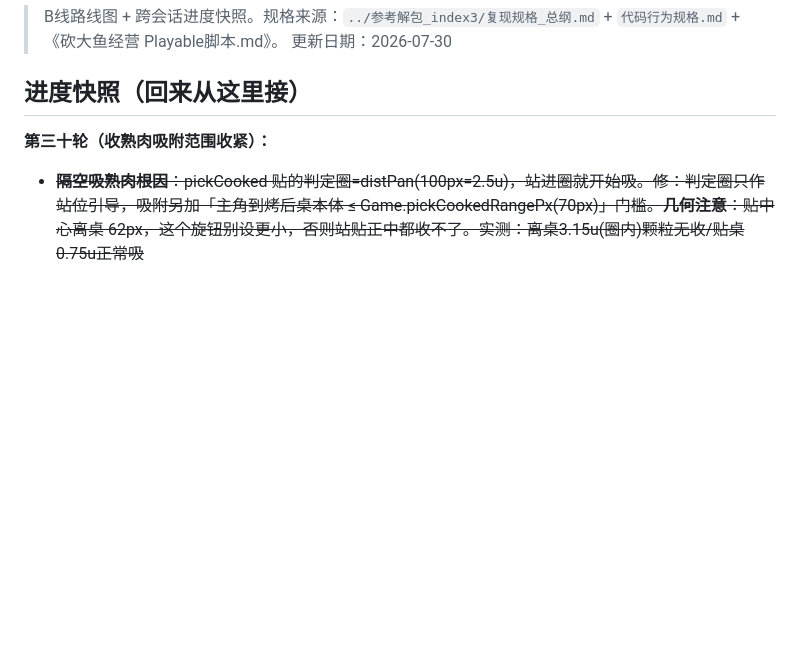
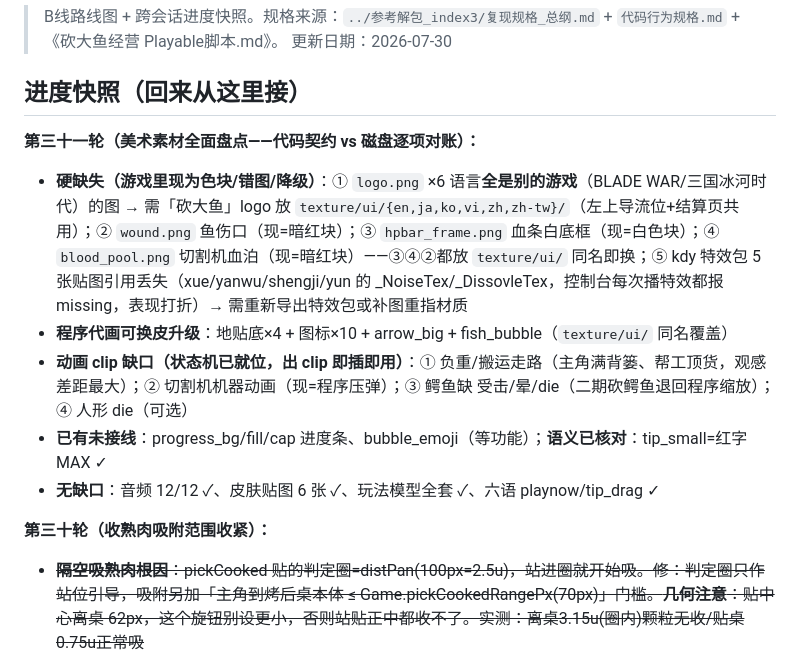
Before and after one commit to maniu8607-cpu/kandayu, a Markdown page: 复现路线图.md, the part around the change. Drawn GitHub-style; blank space fills up the shorter version.

Commit message:
第31轮：美术素材盘点台账（契约vs磁盘对账）
Co-Authored-By: Claude Fable 5 <noreply@anthropic.com>

```diff
--- a/复现路线图.md
+++ b/复现路线图.md
@@ -4,6 +4,13 @@
 > 更新日期：2026-07-30
 
 ## 进度快照（回来从这里接）
+
+**第三十一轮（美术素材全面盘点——代码契约 vs 磁盘逐项对账）：**
+- **硬缺失（游戏里现为色块/错图/降级）**：① `logo.png` ×6 语言**全是别的游戏**（BLADE WAR/三国冰河时代）的图 → 需「砍大鱼」logo 放 `texture/ui/{en,ja,ko,vi,zh,zh-tw}/`（左上导流位+结算页共用）；② `wound.png` 鱼伤口（现=暗红块）；③ `hpbar_frame.png` 血条白底框（现=白色块）；④ `blood_pool.png` 切割机血泊（现=暗红块）——③④②都放 `texture/ui/` 同名即换；⑤ kdy 特效包 5 张贴图引用丢失（xue/yanwu/shengji/yun 的 _NoiseTex/_DissovleTex，控制台每次播特效都报 missing，表现打折）→ 需重新导出特效包或补图重指材质
+- **程序代画可换皮升级**：地贴底×4 + 图标×10 + arrow_big + fish_bubble（`texture/ui/` 同名覆盖）
+- **动画 clip 缺口（状态机已就位，出 clip 即插即用）**：① 负重/搬运走路（主角满背篓、帮工顶货，观感差距最大）；② 切割机机器动画（现=程序压弹）；③ 鳄鱼缺 受击/晕/die（二期砍鳄鱼退回程序缩放）；④ 人形 die（可选）
+- **已有未接线**：progress_bg/fill/cap 进度条、bubble_emoji（等功能）；**语义已核对**：tip_small=红字MAX ✓
+- **无缺口**：音频 12/12 ✓、皮肤贴图 6 张 ✓、玩法模型全套 ✓、六语 playnow/tip_drag ✓
 
 **第三十轮（收熟肉吸附范围收紧）：**
 - ~~**隔空吸熟肉根因**：pickCooked 贴的判定圈=distPan(100px=2.5u)，站进圈就开始吸。修：判定圈只作站位引导，吸附另加「主角到烤后桌本体 ≤ Game.pickCookedRangePx(70px)」门槛。**几何注意**：贴中心离桌 62px，这个旋钮别设更小，否则站贴正中都收不了。实测：离桌3.15u(圈内)颗粒无收/贴桌0.75u正常吸~~
```
